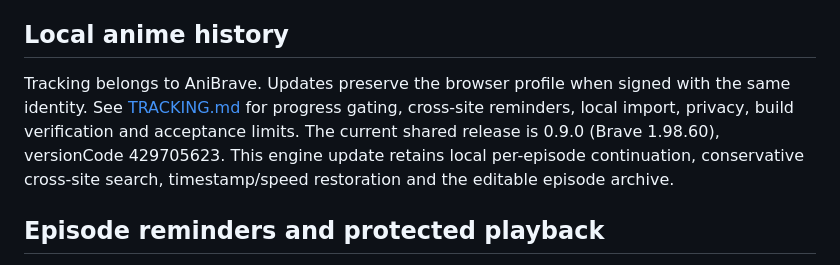
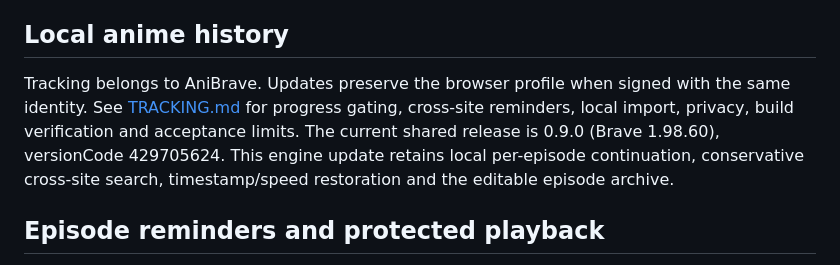
Before and after one commit to akasumitlamba/AniProject, a Markdown page: anibrave/README.md, the part around the change. GitHub-like rendering.

Commit message:
Clarify the current Android browser upgrade code

```diff
--- a/anibrave/README.md
+++ b/anibrave/README.md
@@ -60,7 +60,7 @@ Existing native and browser notices are retained in the app. Customization sourc
 
 ## Local anime history
 
-Tracking belongs to AniBrave. Updates preserve the browser profile when signed with the same identity. See [TRACKING.md](TRACKING.md) for progress gating, cross-site reminders, local import, privacy, build verification and acceptance limits. The current shared release is 0.9.0 (Brave 1.98.60), versionCode 429705623. This engine update retains local per-episode continuation, conservative cross-site search, timestamp/speed restoration and the editable episode archive.
+Tracking belongs to AniBrave. Updates preserve the browser profile when signed with the same identity. See [TRACKING.md](TRACKING.md) for progress gating, cross-site reminders, local import, privacy, build verification and acceptance limits. The current shared release is 0.9.0 (Brave 1.98.60), versionCode 429705624. This engine update retains local per-episode continuation, conservative cross-site search, timestamp/speed restoration and the editable episode archive.
 
 ## Episode reminders and protected playback
 
```
